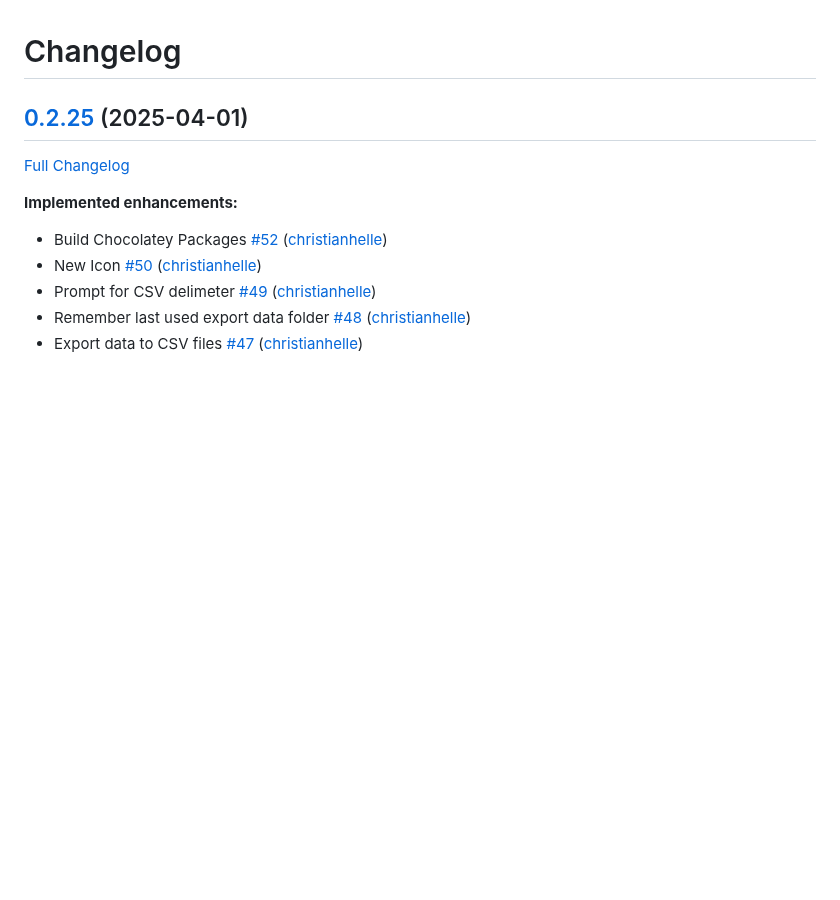
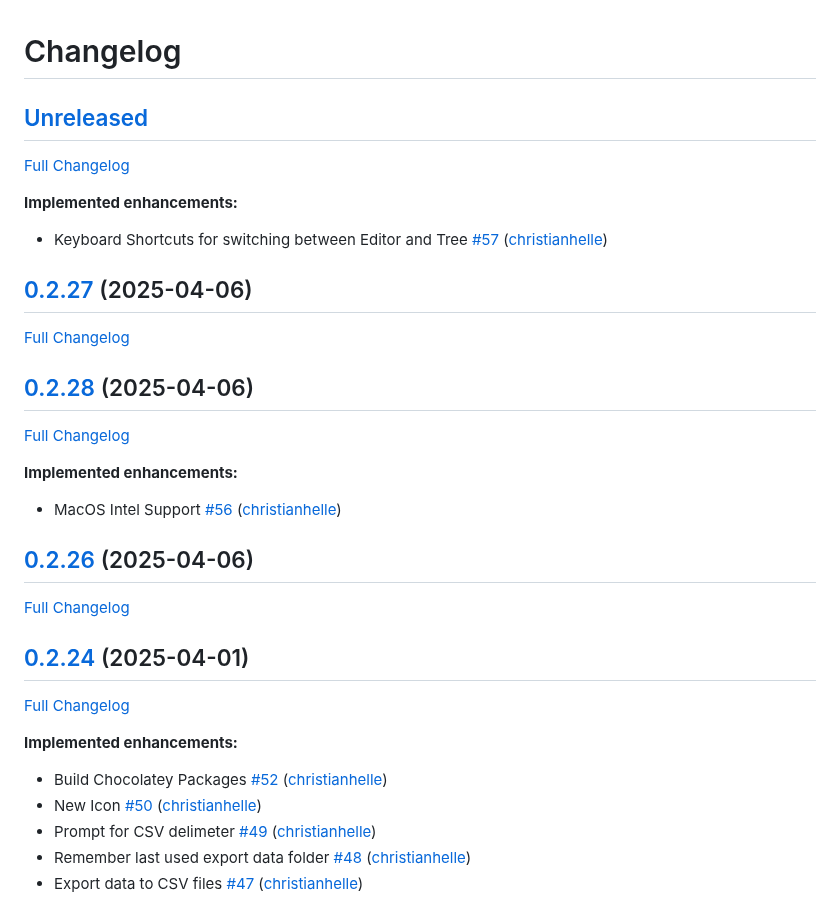
Before and after one commit to christianhelle/sqlitequery, a Markdown page: CHANGELOG.md, the part around the change. GitHub-like rendering; blank space fills up the shorter version.

Commit message:
Update changelog [skip ci]

```diff
--- a/CHANGELOG.md
+++ b/CHANGELOG.md
@@ -1,8 +1,32 @@
 # Changelog
 
-## [0.2.25](https://github.com/christianhelle/sqlitequery/tree/0.2.25) (2025-04-01)
+## [Unreleased](https://github.com/christianhelle/sqlitequery/tree/HEAD)
 
-[Full Changelog](https://github.com/christianhelle/sqlitequery/compare/0.1.18...0.2.25)
+[Full Changelog](https://github.com/christianhelle/sqlitequery/compare/0.2.27...HEAD)
+
+**Implemented enhancements:**
+
+- Keyboard Shortcuts for switching between Editor and Tree [\#57](https://github.com/christianhelle/sqlitequery/pull/57) ([christianhelle](https://github.com/christianhelle))
+
+## [0.2.27](https://github.com/christianhelle/sqlitequery/tree/0.2.27) (2025-04-06)
+
+[Full Changelog](https://github.com/christianhelle/sqlitequery/compare/0.2.28...0.2.27)
+
+## [0.2.28](https://github.com/christianhelle/sqlitequery/tree/0.2.28) (2025-04-06)
+
+[Full Changelog](https://github.com/christianhelle/sqlitequery/compare/0.2.26...0.2.28)
+
+**Implemented enhancements:**
+
+- MacOS Intel Support [\#56](https://github.com/christianhelle/sqlitequery/pull/56) ([christianhelle](https://github.com/christianhelle))
+
+## [0.2.26](https://github.com/christianhelle/sqlitequery/tree/0.2.26) (2025-04-06)
+
+[Full Changelog](https://github.com/christianhelle/sqlitequery/compare/0.2.24...0.2.26)
+
+## [0.2.24](https://github.com/christianhelle/sqlitequery/tree/0.2.24) (2025-04-01)
+
+[Full Changelog](https://github.com/christianhelle/sqlitequery/compare/0.1.18...0.2.24)
 
 **Implemented enhancements:**
 
```
